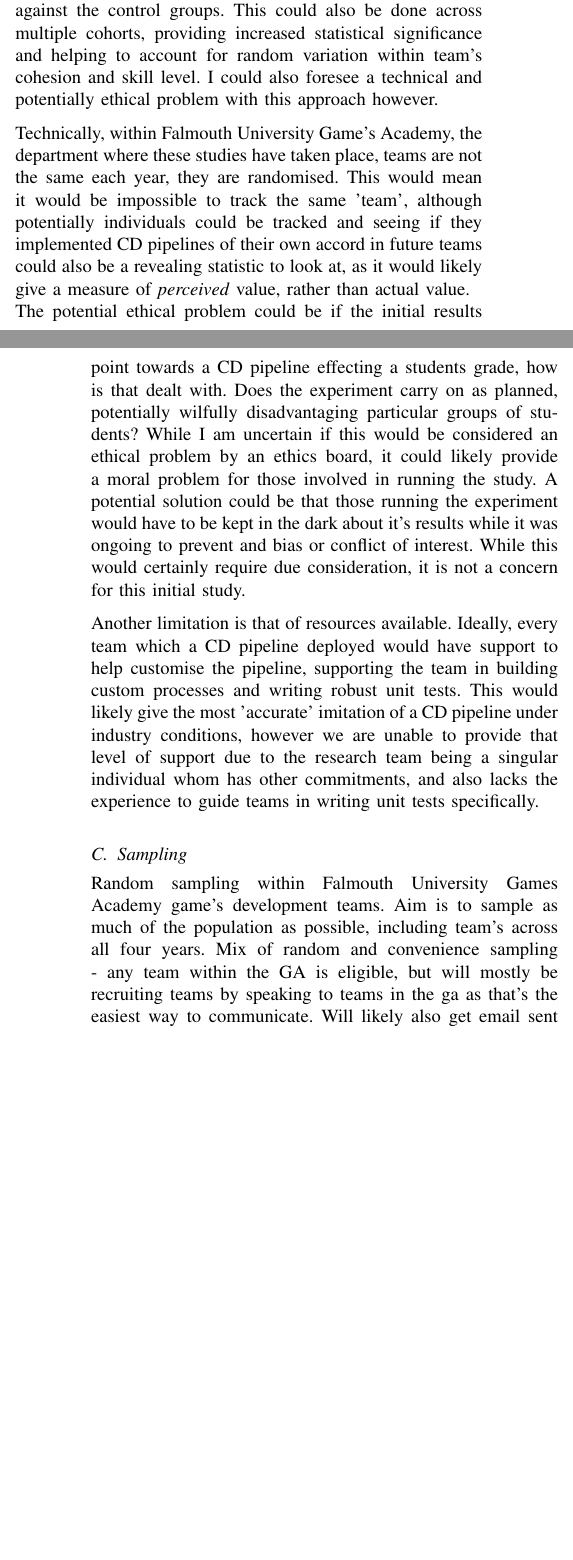
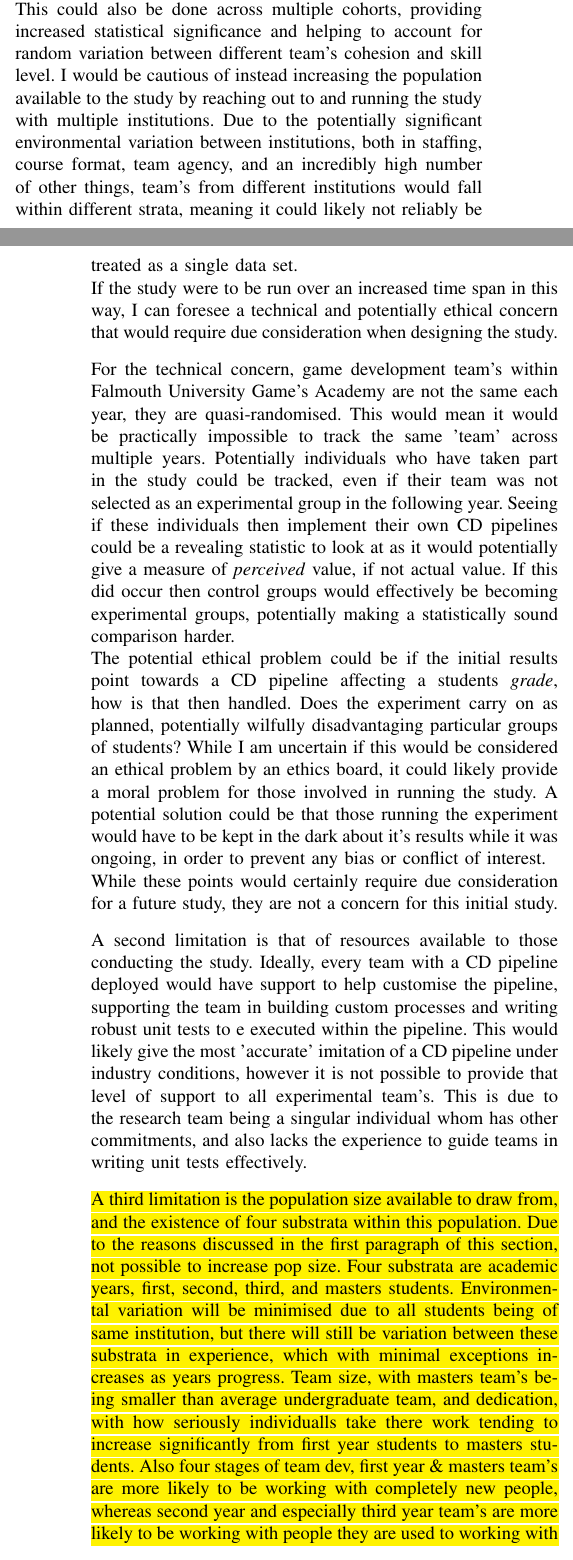
Before and after one commit to FDonovan98/Dissertation, a LaTeX thesis (dissertation.tex): two parts of the columns of pages 2 and 3 of 5, joined at a grey line, cut so that both start at the same text, the shorter picture padded with empty space. Compiled offline with pdfLaTeX.

Commit message:
limitations section second pass

```diff
--- a/dissertation.tex
+++ b/dissertation.tex
@@ -13,6 +13,7 @@
 \usepackage{xcolor}
 \usepackage{parskip}
 \usepackage{amsthm}
+\usepackage{soul}
 \hyphenation{op-tical net-works semi-conduc-tor IEEE-Xplore}
 % updated with editorial comments 8/9/2021
 
@@ -86,16 +88,21 @@
 
     \subsection{Limitations}
-        The primary limitation in this study is time. If this study were to be expanded, I would ideally like to follow team's from their first year all the way through to graduation, introducing half of the teams to the CD pipeline immediately and then tracking their results, feedback, and attitudes across all three years against the control groups. This could also be done across multiple cohorts, providing increased statistical significance and helping to account for random variation within team's cohesion and skill level. I could also foresee a technical and potentially ethical problem with this approach however.
+        The primary limitation in this study is a limited population size to draw from, which could be solved by increasing the duration of the study. If this study were to be expanded, I would ideally like to follow team's from their first year all the way through to graduation, introducing half of the teams to the CD pipeline immediately and then tracking their results, feedback, and attitudes across all three years against the control groups. This could also be done across multiple cohorts, providing increased statistical significance and helping to account for random variation between different team's cohesion and skill level. I would be cautious of instead increasing the population available to the study by reaching out to and running the study with multiple institutions. Due to the potentially significant environmental variation between institutions, both in staffing, course format, team agency, and an incredibly high number of other things, team's from different institutions would fall within different strata, meaning it could likely not reliably be treated as a single data set. \\
+        If the study were to be run over an increased time span in this way, I can foresee a technical and potentially ethical concern that would require due consideration when designing the study.
 
-        Technically, within Falmouth University Game's Academy, the department where these studies have taken place, teams are not the same each year, they are randomised. This would mean it would be impossible to track the same 'team', although potentially individuals could be tracked and seeing if they implemented CD pipelines of their own accord in future teams could also be a revealing statistic to look at, as it would likely give a measure of \textit{perceived} value, rather than actual value. \\
-        The potential ethical problem could be if the initial results point towards a CD pipeline effecting a students grade, how is that dealt with. Does the experiment carry on as planned, potentially wilfully disadvantaging particular groups of students? While I am uncertain if this would be considered an ethical problem by an ethics board, it could likely provide a moral problem for those involved in running the study. A potential solution could be that those running the experiment would have to be kept in the dark about it's results while it was ongoing to prevent and bias or conflict of interest. While this would certainly require due consideration, it is not a concern for this initial study.
+        For the technical concern, game development team's within Falmouth University Game's Academy are not the same each year, they are quasi-randomised. This would mean it would be practically impossible to track the same 'team' across multiple years. Potentially individuals who have taken part in the study could be tracked, even if their team was not selected as an experimental group in the following year. Seeing if these individuals then implement their own CD pipelines could be a revealing statistic to look at as it would potentially give a measure of \textit{perceived} value, if not actual value. If this did occur then control groups would effectively be becoming experimental groups, potentially making a statistically sound comparison harder. \\
+        The potential ethical problem could be if the initial results point towards a CD pipeline affecting a students \textit{grade}, how is that then handled. Does the experiment carry on as planned, potentially wilfully disadvantaging particular groups of students? While I am uncertain if this would be considered an ethical problem by an ethics board, it could likely provide a moral problem for those involved in running the study. A potential solution could be that those running the experiment would have to be kept in the dark about it's results while it was ongoing, in order to prevent any bias or conflict of interest. \\
+        While these points would certainly require due consideration for a future study, they are not a concern for this initial study.
 
-        Another limitation is that of resources available. Ideally, every team which a CD pipeline deployed would have support to help customise the pipeline, supporting the team in building custom processes and writing robust unit tests. This would likely give the most 'accurate' imitation of a CD pipeline under industry conditions, however we are unable to provide that level of support due to the research team being a singular individual whom has other commitments, and also lacks the experience to guide teams in writing unit tests specifically.
+        A second limitation is that of resources available to those conducting the study. Ideally, every team with a CD pipeline deployed would have support to help customise the pipeline, supporting the team in building custom processes and writing robust unit tests to e executed within the pipeline. This would likely give the most 'accurate' imitation of a CD pipeline under industry conditions, however it is not possible to provide that level of support to all experimental team's. This is due to the research team being a singular individual whom has other commitments, and also lacks the experience to guide teams in writing unit tests effectively.
+
+        \hl{A third limitation is the population size available to draw from, and the existence of four substrata within this population. Due to the reasons discussed in the first paragraph of this section, not possible to increase pop size. Four substrata are academic years, first, second, third, and masters students. Environmental variation will be minimised due to all students being of same institution, but there will still be variation between these substrata in experience, which with minimal exceptions increases as years progress. Team size, with masters team's being smaller than average undergraduate team, and dedication, with how seriously individualls take there work tending to increase significantly from first year students to masters students. Also four stages of team dev, first year \& masters team's are more likely to be working with completely new people, whereas second year and especially third year team's are more likely to be working with people they are used to working with so will of already moved through at least some of these stages.}
 
     \subsection{Sampling}
-        Random sampling within Falmouth University Games Academy game's development teams. Aim is to sample as much of the population as possible, including team's across all four years. Mix of random and convenience sampling - any team within the GA is eligible, but will mostly be recruiting teams by speaking to teams in the ga as that's the easiest way to communicate. Will likely also get email sent to all students asking them to participate. \\
+        Mix of convenience \& voluntary response sampling of fal uni ga team's as all team's are eligible to take part. convenience sampling will be used by speaking to team's that are within the ga building, explaining study and asking them to take part. in theory this should give access to entire population, although given the current circumstances with Covid \cite{bbcomicron} some team's may have opted to work fully remotely, so would not be caught by this sampling method.\\
+        As such, accompanying this method will be a batch of voluntary response sampling. Email shall be sent to all current student's within the ga, briefly detailing the study and asking students to take part.
 
-        Population is split into four substrata, first years, second years, third years, masters students. Participant teams will then be evenly split between experimental groups who will be given the CD pipeline and control groups. which team's are control groups will be random. This random gathering of participants and assigning of control groups is purposefully to help account for random variation in steam skill and cohesion across all potential participant teams.
+        sParticipant teams will then be evenly split between experimental groups who will be given the CD pipeline and control groups. which team's are control groups will be random. This random gathering of participants and assigning of control groups is purposefully to help account for random variation in steam skill and cohesion across all potential participant teams.
 
         \subsection{Data management plan}
         Data shall be collected using Microsoft Forms as it is GDPR compliant out the box. It will then be stored using Microsoft One Drive, another application that is GDPR compliant out the box.
```
Also changed, not shown: bibliography.bib (+6 -0 lines), dissertation.pdf, dissertation.tex (1 more changed lines), 1 other file.
